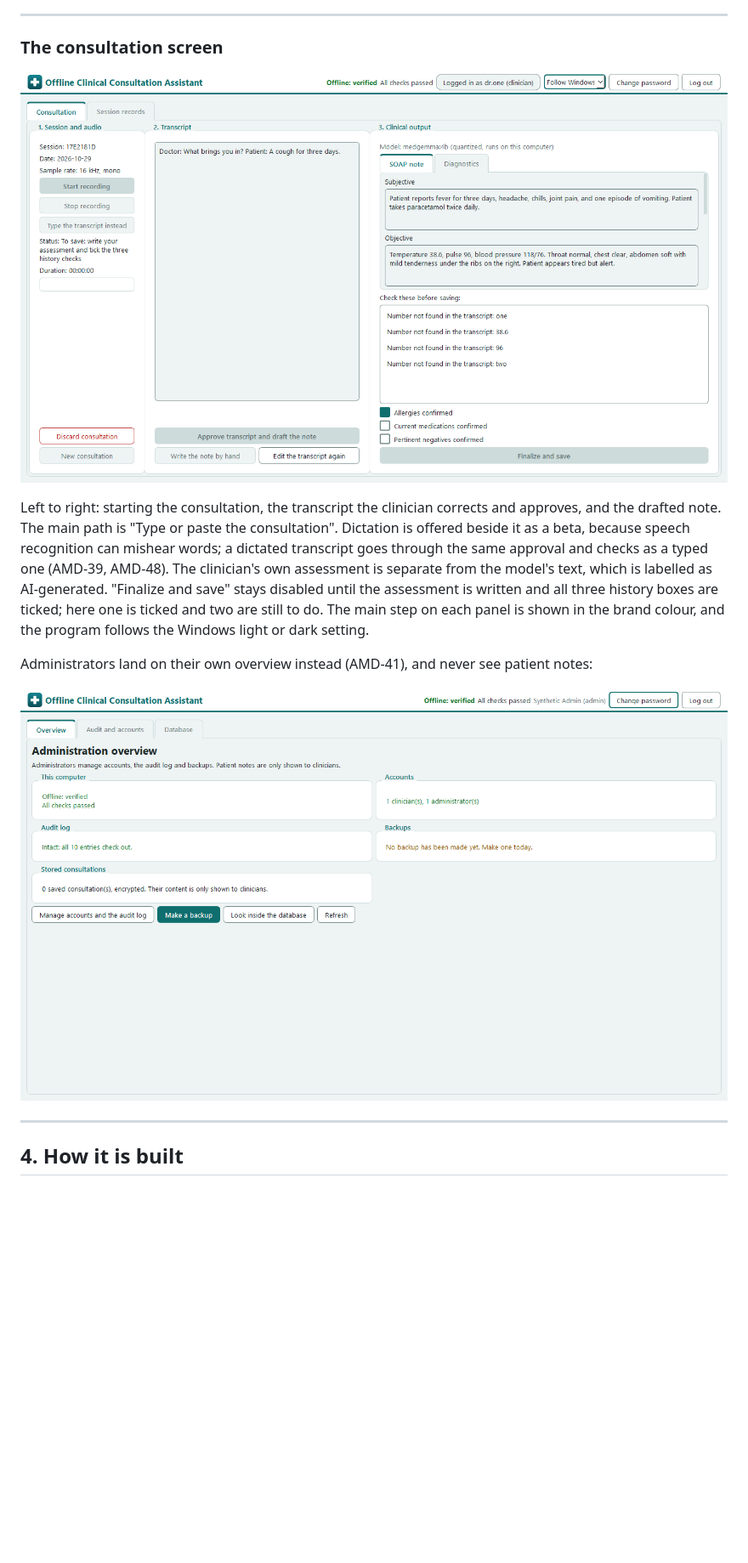
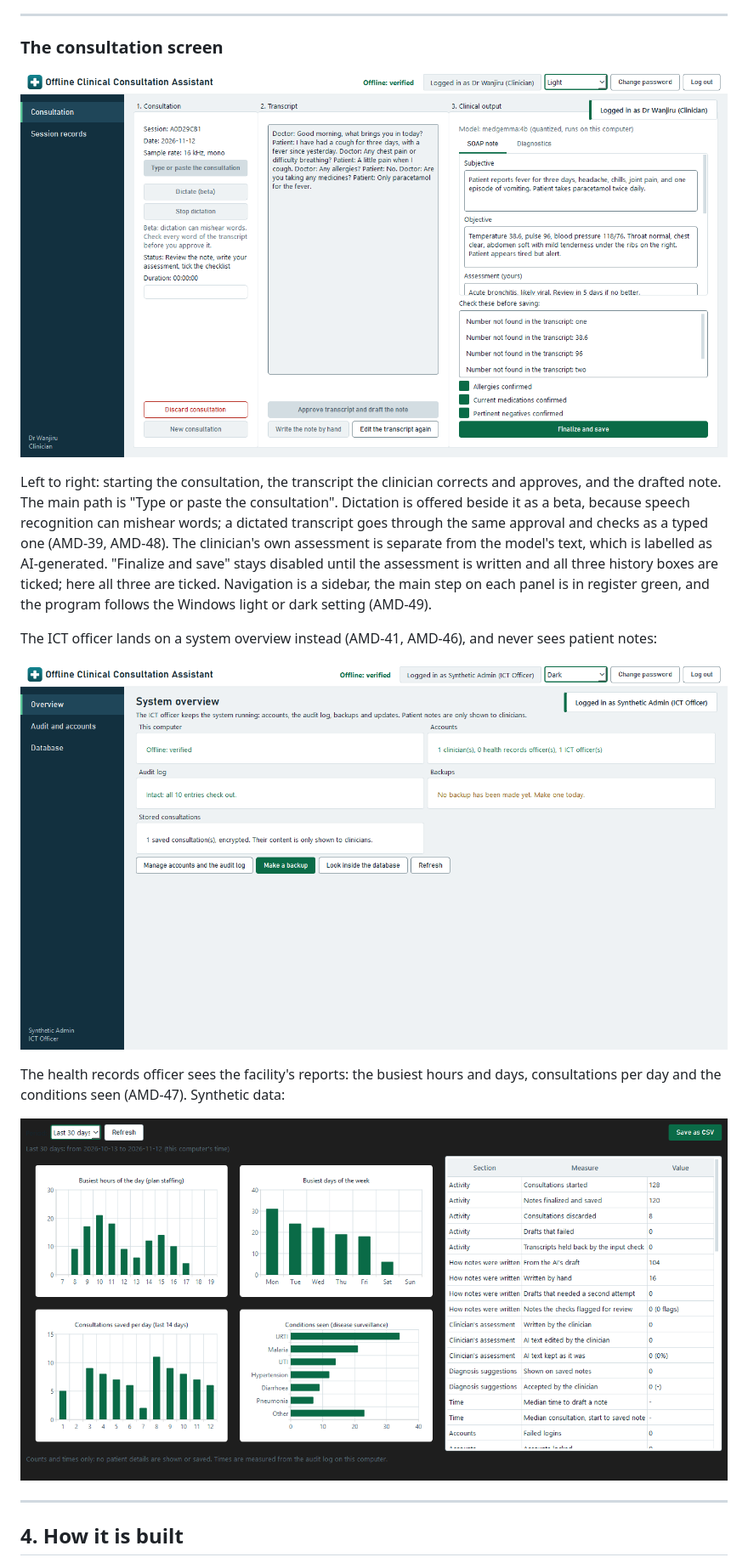
Before and after one commit to kinuthia-mark/Offline-Desktop-Based-Medical-Professional-Clinical-Consultation-Assistant-, a Markdown page: README.md, the part around the change. Shown at 85% size. GitHub-like rendering; pictures changed too: docs/screenshots/admin-overview.png, docs/screenshots/reports.png, docs/screenshots/workspace.png; blank space fills up the shorter version.

```diff
--- a/README.md
+++ b/README.md
@@ -111,12 +111,17 @@ the drafted note. The main path is "Type or paste the consultation". Dictation i
 it as a beta, because speech recognition can mishear words; a dictated transcript goes through the
 same approval and checks as a typed one (AMD-39, AMD-48). The
 clinician's own assessment is separate from the model's text, which is labelled as AI-generated. "Finalize and save" stays disabled until the assessment is written and all three
-history boxes are ticked; here one is ticked and two are still to do. The main step on each panel is shown in the
-brand colour, and the program follows the Windows light or dark setting.
+history boxes are ticked; here all three are ticked. Navigation is a sidebar, the main step on each
+panel is in register green, and the program follows the Windows light or dark setting (AMD-49).
 
-Administrators land on their own overview instead (AMD-41), and never see patient notes:
+The ICT officer lands on a system overview instead (AMD-41, AMD-46), and never sees patient notes:
 
-![The administrator overview](docs/screenshots/admin-overview.png)
+![The ICT officer's system overview](docs/screenshots/admin-overview.png)
+
+The health records officer sees the facility's reports: the busiest hours and days, consultations
+per day and the conditions seen (AMD-47). Synthetic data:
+
+![The Reports tab with charts](docs/screenshots/reports.png)
 
 ---
 
```
Also changed, not shown: docs/AMENDMENTS.md (+1 -0 lines), 3 other files.
